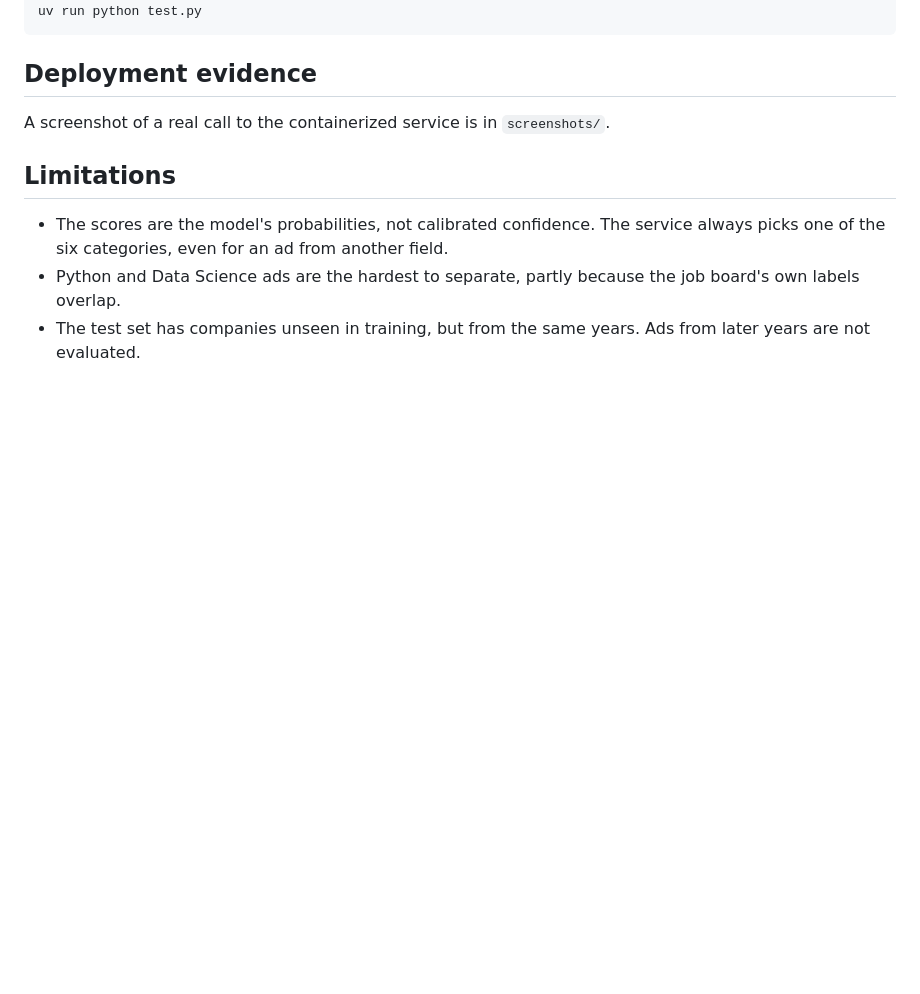
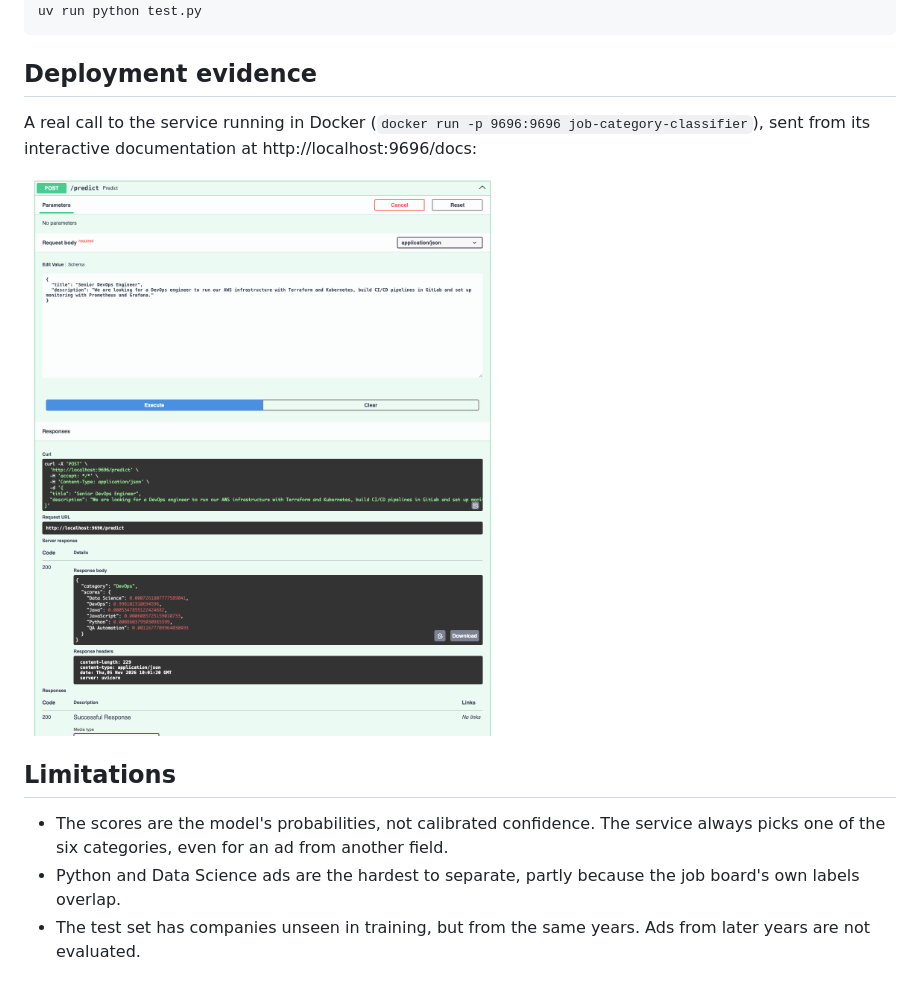
Before and after one commit to HubDev-AI/job-category-classifier, a Markdown page: README.md, the part around the change. GitHub-like rendering; pictures changed too: screenshots/predict-docker.png (added); blank space fills up the shorter version.

Commit message:
Add a screenshot of a prediction from the Docker container
Signed-off-by: Vladimir Trifonov <trifonov.dev@gmail.com>

```diff
--- a/README.md
+++ b/README.md
@@ -149,7 +149,9 @@ uv run python test.py
 
 ## Deployment evidence
 
-A screenshot of a real call to the containerized service is in `screenshots/`.
+A real call to the service running in Docker (`docker run -p 9696:9696 job-category-classifier`), sent from its interactive documentation at http://localhost:9696/docs:
+
+![Prediction request to the Docker container](screenshots/predict-docker.png)
 
 ## Limitations
 
```
